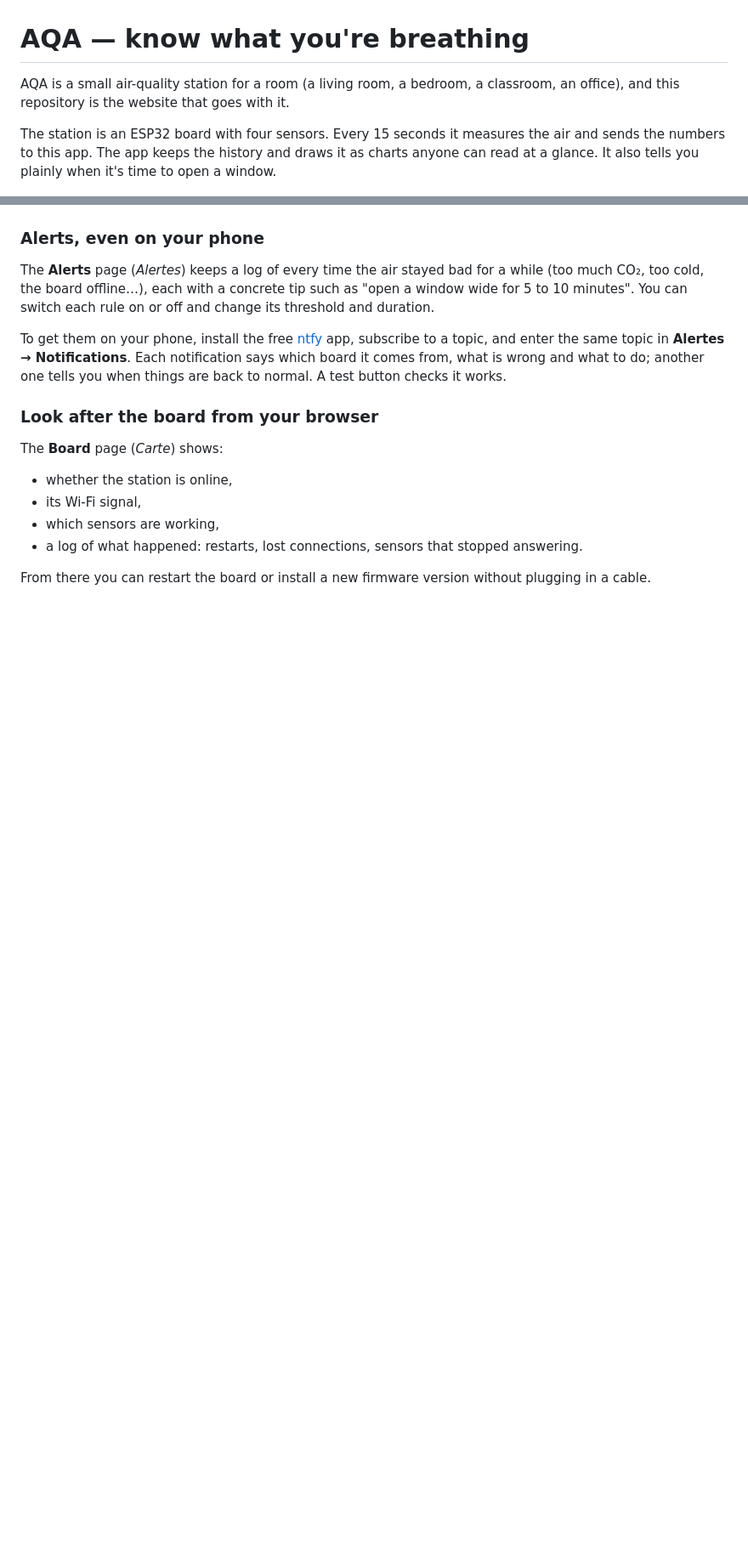
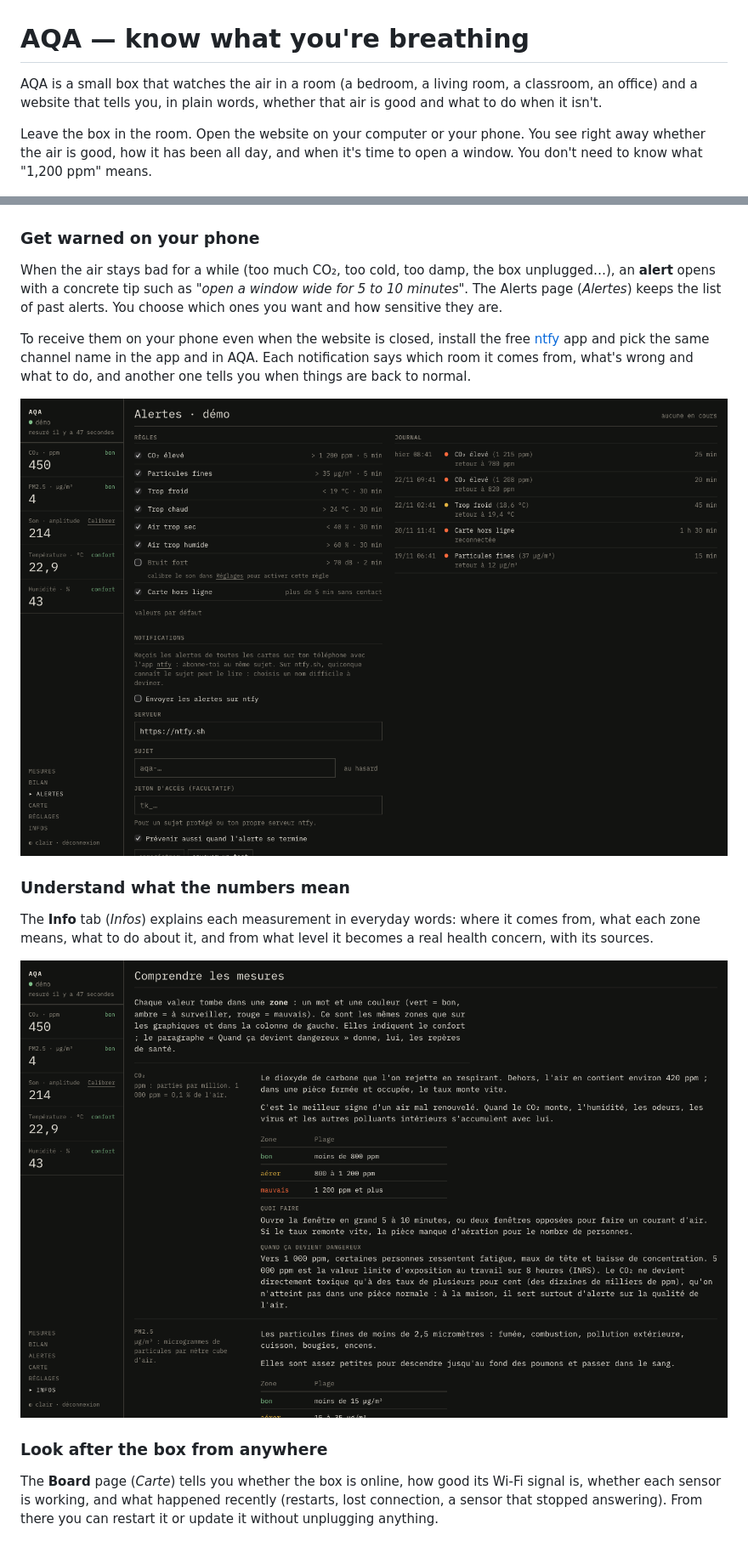
Before and after one commit to Tpouch/aqa-app, a Markdown page: README.md, 2 parts joined by grey strips. Shown at 85% size. Rendered like a GitHub page; pictures changed too: docs/screenshots/alerts.png (added), docs/screenshots/infos.png (added); blank space fills up the shorter version.

```diff
--- a/README.md
+++ b/README.md
@@ -1,12 +1,12 @@
 # AQA — know what you're breathing
 
-AQA is a small air-quality station for a room (a living room, a bedroom, a
-classroom, an office), and this repository is the website that goes with it.
+AQA is a small box that watches the air in a room (a bedroom, a living room, a
+classroom, an office) and a website that tells you, in plain words, whether
+that air is good and what to do when it isn't.
 
-The station is an ESP32 board with four sensors. Every 15 seconds it measures
-the air and sends the numbers to this app. The app keeps the history and draws
-it as charts anyone can read at a glance. It also tells you plainly when it's
-time to open a window.
+Leave the box in the room. Open the website on your computer or your phone. You
+see right away whether the air is good, how it has been all day, and when it's
+time to open a window. You don't need to know what "1,200 ppm" means.
 
 ![The Measures page: live readings on the left, the CO₂ curve over 24 hours on the right, with good / ventilate / bad zones](docs/screenshots/measures.png)
 
@@ -82,30 +72,34 @@ never counted as good air.
 
 ![The Report tab: a one-line verdict, time spent in each zone per measurement, CO₂ hour by hour over the week and three takeaways](docs/screenshots/bilan.png)
 
-### Alerts, even on your phone
+### Get warned on your phone
 
-The **Alerts** page (*Alertes*) keeps a log of every time the air stayed bad
-for a while (too much CO₂, too cold, the board offline…), each with a concrete
-tip such as "open a window wide for 5 to 10 minutes". You can switch each rule
-on or off and change its threshold and duration.
+When the air stays bad for a while (too much CO₂, too cold, too damp, the box
+unplugged…), an **alert** opens with a concrete tip such as *"open a window wide
+for 5 to 10 minutes"*. The Alerts page (*Alertes*) keeps the list of past
+alerts. You choose which ones you want and how sensitive they are.
 
-To get them on your phone, install the free [ntfy](https://ntfy.sh) app,
-subscribe to a topic, and enter the same topic in **Alertes → Notifications**.
-Each notification says which board it comes from, what is wrong and what to
-do; another one tells you when things are back to normal. A test button
-checks it works.
+To receive them on your phone even when the website is closed, install the free
+[ntfy](https://ntfy.sh) app and pick the same channel name in the app and in
+AQA. Each notification says which room it comes from, what's wrong and what to
+do, and another one tells you when things are back to normal.
 
-### Look after the board from your browser
+![Alerts page: the rules on the left with their thresholds, the log of past alerts on the right, and the phone notification settings](docs/screenshots/alerts.png)
 
-The **Board** page (*Carte*) shows:
+### Understand what the numbers mean
 
-- whether the station is online,
-- its Wi-Fi signal,
-- which sensors are working,
-- a log of what happened: restarts, lost connections, sensors that stopped answering.
+The **Info** tab (*Infos*) explains each measurement in everyday words: where it
+comes from, what each zone means, what to do about it, and from what level it
+becomes a real health concern, with its sources.
 
-From there you can restart the board or install a new firmware version without
-plugging in a cable.
+![Info tab: what CO₂ is, its zones, what to do and when it becomes dangerous](docs/screenshots/infos.png)
+
+### Look after the box from anywhere
+
+The **Board** page (*Carte*) tells you whether the box is online, how good its
+Wi-Fi signal is, whether each sensor is working, and what happened recently
+(restarts, lost connection, a sensor that stopped answering). From there you can
+restart it or update it without unplugging anything.
 
 ![Board page: status, Wi-Fi, sensors, actions and log](docs/screenshots/board.png)
 
```
Also changed, not shown: other parts of README.md (+45 -66 lines), DEVELOPERS.md (+24 -3 lines).
